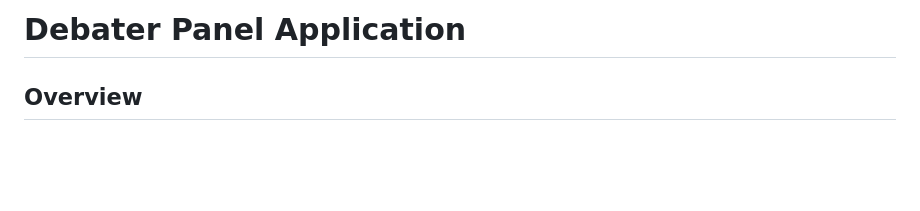
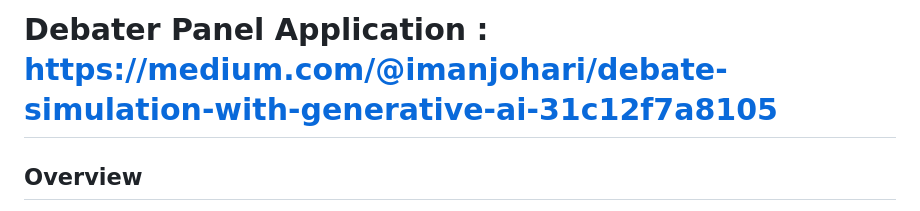
Before and after one commit to ijgitsh/DebateXai, a Markdown page: README.md, the part around the change. Rendered like a GitHub page; blank space fills up the shorter version.

```diff
--- a/README.md
+++ b/README.md
@@ -1,5 +1,5 @@
 
-# Debater Panel Application
+# Debater Panel Application : https://medium.com/@imanjohari/debate-simulation-with-generative-ai-31c12f7a8105
 
 ## Overview
 
```
